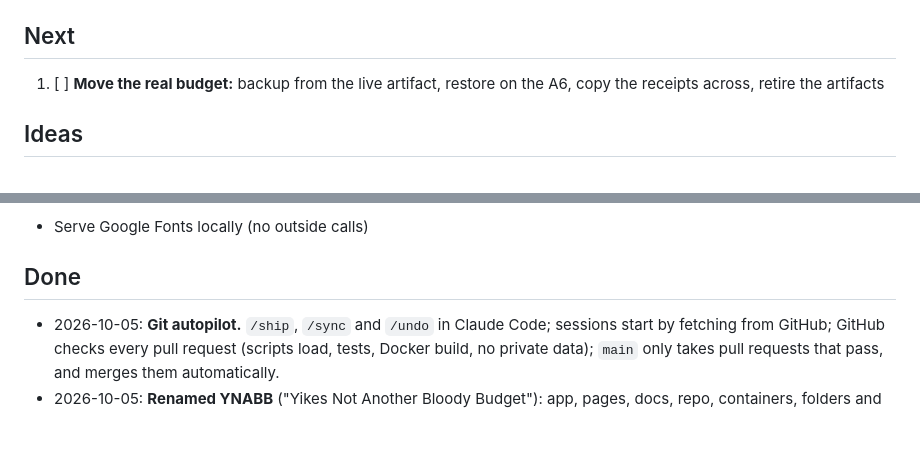
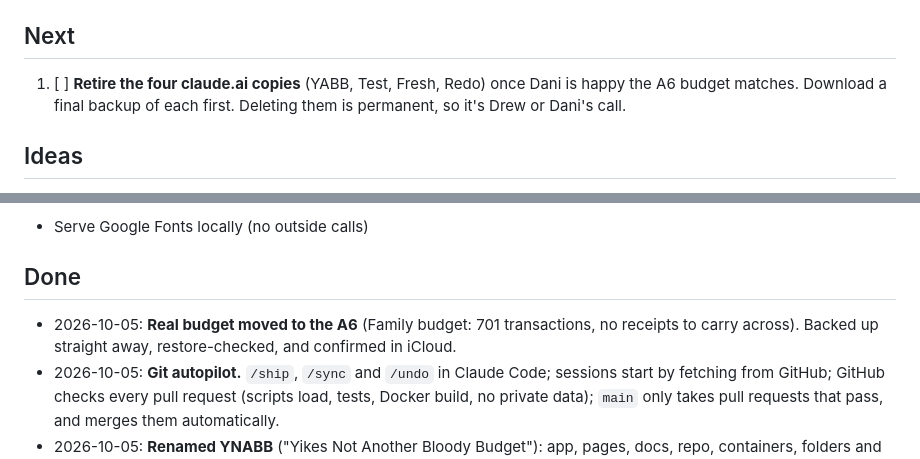
Before and after one commit to drew-pfitzner/yabb, a Markdown page: TODO.md, 2 parts joined by grey strips. GitHub-like rendering; blank space fills up the shorter version.

Commit message:
TODO: real budget is on the A6 (#10)
Marks the move done and adds retiring the claude.ai copies as a decision
for Drew and Dani.

🤖 Generated with [Claude Code](https://claude.com/claude-code)

Co-authored-by: Claude Opus 5.5 <noreply@anthropic.com>

```diff
--- a/TODO.md
+++ b/TODO.md
@@ -9,7 +9,7 @@ How this works: ask Claude to "add X to the todo list", or edit this file. When
 
 ## Next
 
-1. [ ] **Move the real budget:** backup from the live artifact, restore on the A6, copy the receipts across, retire the artifacts
+1. [ ] **Retire the four claude.ai copies** (YABB, Test, Fresh, Redo) once Dani is happy the A6 budget matches. Download a final backup of each first. Deleting them is permanent, so it's Drew or Dani's call.
 
 ## Ideas
 
@@ -23,6 +23,7 @@ How this works: ask Claude to "add X to the todo list", or edit this file. When
 
 ## Done
 
+- 2026-10-05: **Real budget moved to the A6** (Family budget: 701 transactions, no receipts to carry across). Backed up straight away, restore-checked, and confirmed in iCloud.
 - 2026-10-05: **Git autopilot.** `/ship`, `/sync` and `/undo` in Claude Code; sessions start by fetching from GitHub; GitHub checks every pull request (scripts load, tests, Docker build, no private data); `main` only takes pull requests that pass, and merges them automatically.
 - 2026-10-05: **Renamed YNABB** ("Yikes Not Another Bloody Budget"): app, pages, docs, repo, containers, folders and the web address (https://ynabb.tail8c1464.ts.net). Kept for compatibility: the backup format id `zero-line`, old backup files (still read and rotated), and `tag:yabb` in Tailscale.
 - 2026-10-05: Backup key saved in the password manager.
```
